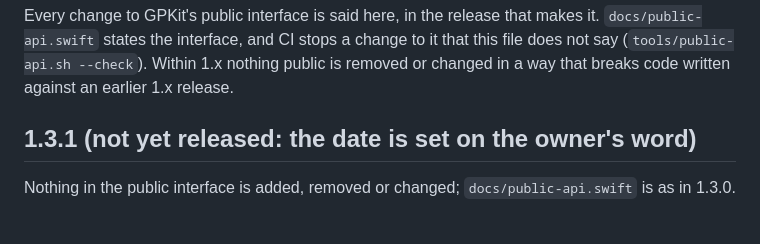
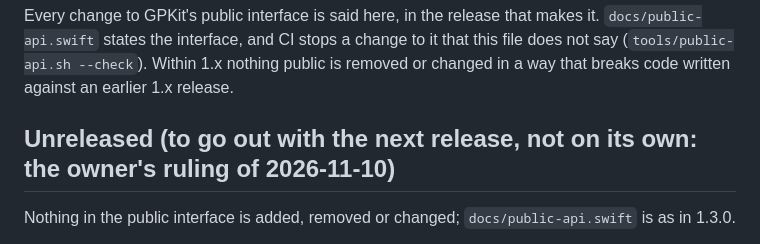
Before and after one commit to hneogy/GPKit, a Markdown page: CHANGELOG.md, the part around the change. Drawn GitHub-style.

Commit message:
Changelog: the documentation fix goes out with the next release, not as 1.3.1 on its own (the owner's ruling)

```diff
--- a/CHANGELOG.md
+++ b/CHANGELOG.md
@@ -4,7 +4,7 @@ Every change to GPKit's public interface is said here, in the release that makes
 the interface, and CI stops a change to it that this file does not say (`tools/public-api.sh --check`). Within 1.x
 nothing public is removed or changed in a way that breaks code written against an earlier 1.x release.
 
-## 1.3.1 (not yet released: the date is set on the owner's word)
+## Unreleased (to go out with the next release, not on its own: the owner's ruling of 2026-11-10)
 
 Nothing in the public interface is added, removed or changed; `docs/public-api.swift` is as in 1.3.0.
 
```
